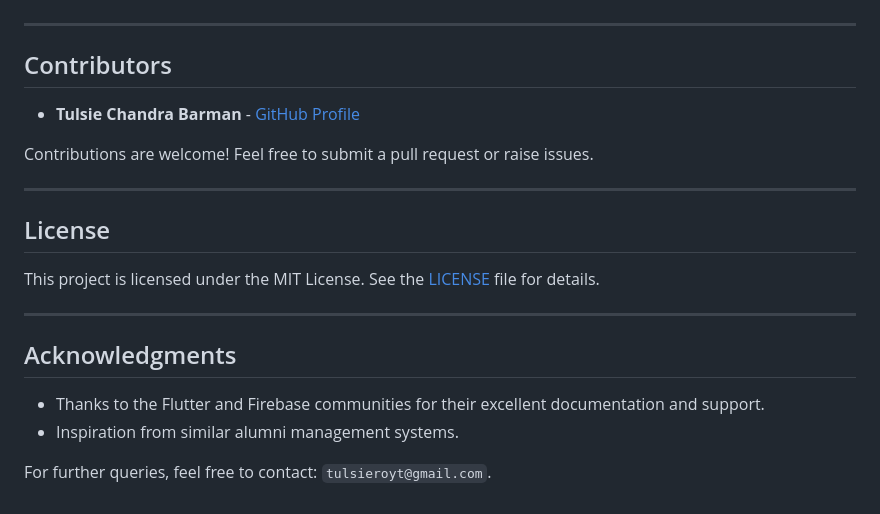
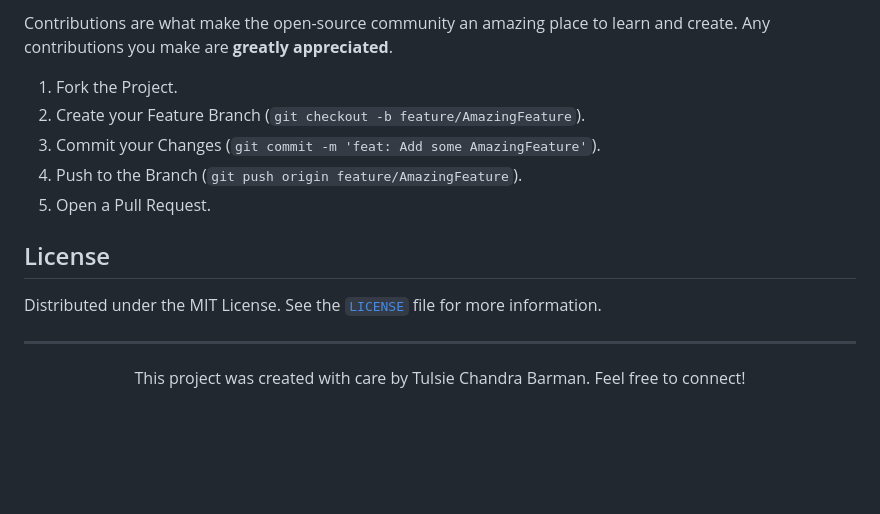
Before and after one commit to tulsieroyt/alumni_app, a Markdown page: README.md, the part around the change printed below. GitHub-like rendering; blank space fills up the shorter version.

```diff
--- a/README.md
+++ b/README.md
@@ -151,23 +118,17 @@ Create, manage normal and job posts.
+Contributions are what make the open-source community an amazing place to learn and create. Any contributions you make are **greatly appreciated**.
+
+1.  Fork the Project.
+2.  Create your Feature Branch (`git checkout -b feature/AmazingFeature`).
+3.  Commit your Changes (`git commit -m 'feat: Add some AmazingFeature'`).
+4.  Push to the Branch (`git push origin feature/AmazingFeature`).
+5.  Open a Pull Request.
+
+## License
+
+Distributed under the MIT License. See the [`LICENSE`](https://github.com/tulsieroyt/alumni_app/blob/master/LICENSE) file for more information.
 
 ---
 
-## Contributors
-
-- **Tulsie Chandra Barman** - [GitHub Profile](https://github.com/tulsieroyt/)
-
-Contributions are welcome! Feel free to submit a pull request or raise issues.
-
----
-
-## License
-
-This project is licensed under the MIT License. See the [LICENSE](LICENSE) file for details.
-
----
-
-## Acknowledgments
-
-- Thanks to the Flutter and Firebase communities for their excellent documentation and support.
-- Inspiration from similar alumni management systems.
-
-For further queries, feel free to contact: `tulsieroyt@gmail.com`.
+<div align="center">
+  <p>This project was created with care by Tulsie Chandra Barman. Feel free to connect!</p>
+</div>
```
Also changed, not shown: other parts of README.md (+97 -130 lines).
